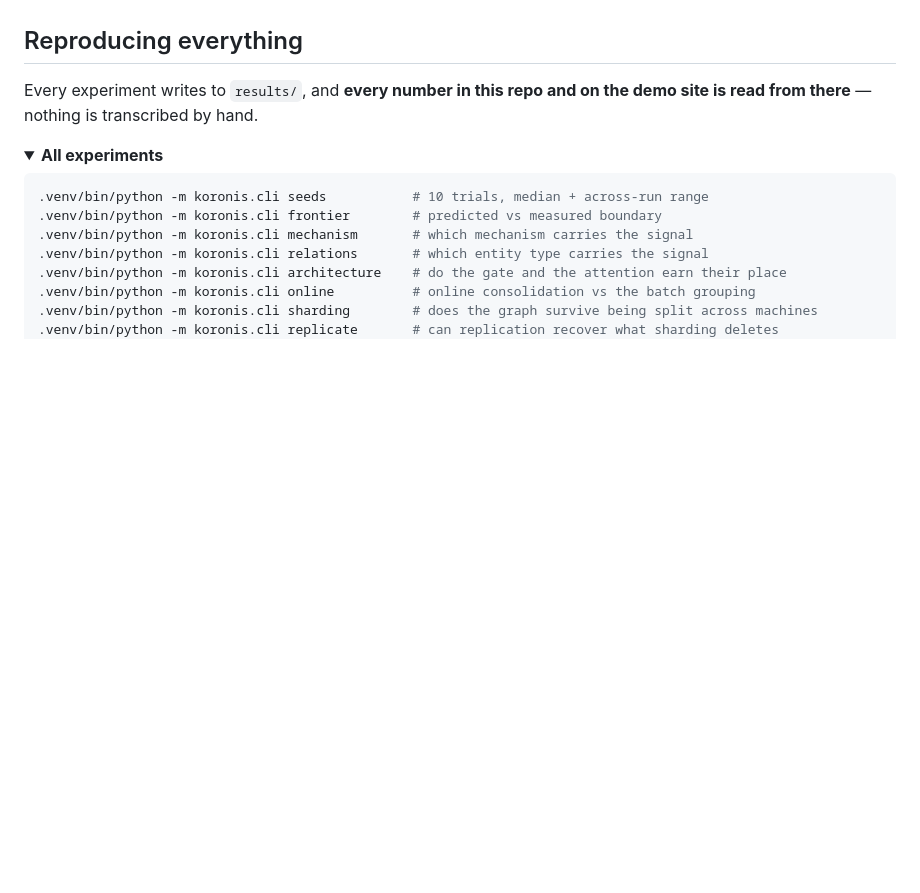
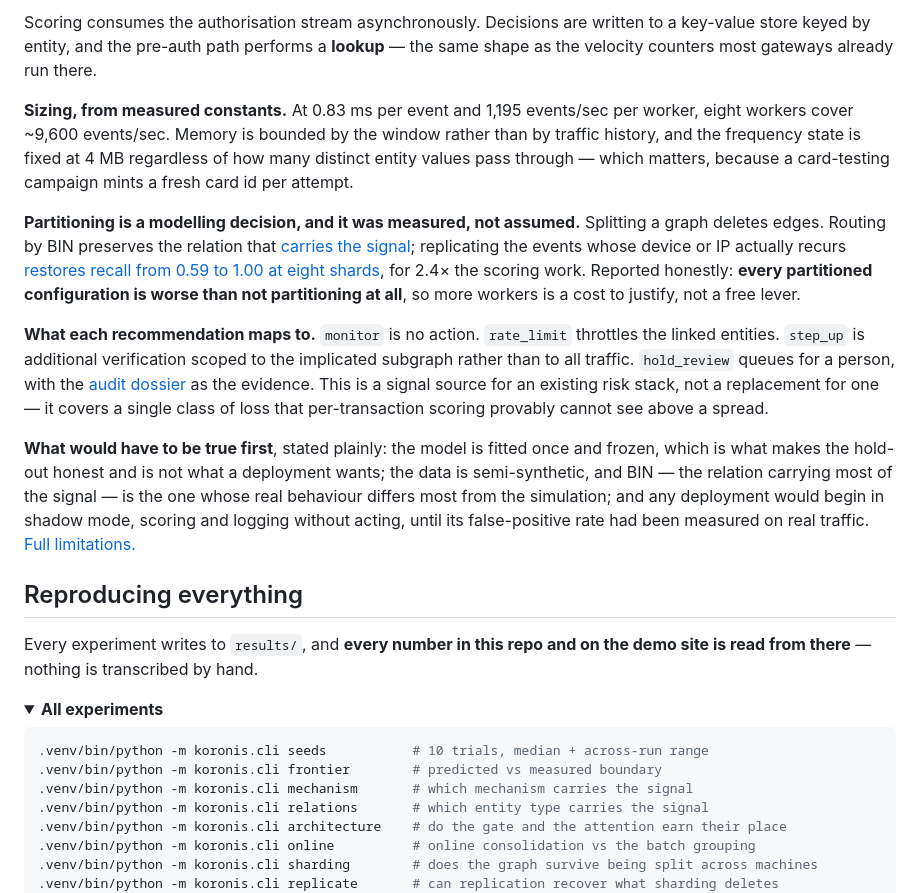
Before and after one commit to Yashasm18/koronis, a Markdown page: README.md, the part around one of its changes. Drawn GitHub-style; folded sections open; blank space fills up the shorter version.

```diff
--- a/README.md
+++ b/README.md
@@ -148,3 +173,35 @@ Its relation set and its gate were **selected on calibration**, not chosen by ta
+Scoring consumes the authorisation stream asynchronously. Decisions are written to a
+key-value store keyed by entity, and the pre-auth path performs a **lookup** — the same
+shape as the velocity counters most gateways already run there.
+
+**Sizing, from measured constants.** At 0.83 ms per event and 1,195 events/sec per worker,
+eight workers cover ~9,600 events/sec. Memory is bounded by the window rather than by
+traffic history, and the frequency state is fixed at 4 MB regardless of how many distinct
+entity values pass through — which matters, because a card-testing campaign mints a fresh
+card id per attempt.
+
+**Partitioning is a modelling decision, and it was measured, not assumed.** Splitting a
+graph deletes edges. Routing by BIN preserves the relation that
+[carries the signal](docs/evaluation.md#which-entity-type-carries-the-signal); replicating
+the events whose device or IP actually recurs
+[restores recall from 0.59 to 1.00 at eight shards](docs/evaluation.md#recovering-the-edges-a-partition-deletes),
+for 2.4× the scoring work. Reported honestly: **every partitioned configuration is worse
+than not partitioning at all**, so more workers is a cost to justify, not a free lever.
+
+**What each recommendation maps to.** `monitor` is no action. `rate_limit` throttles the
+linked entities. `step_up` is additional verification scoped to the implicated subgraph
+rather than to all traffic. `hold_review` queues for a person, with the
+[audit dossier](docs/evaluation.md#decision-layer) as the evidence. This is a signal
+source for an existing risk stack, not a replacement for one — it covers a single class of
+loss that per-transaction scoring provably cannot see above a spread.
+
+**What would have to be true first**, stated plainly: the model is fitted once and frozen,
+which is what makes the hold-out honest and is not what a deployment wants; the data is
+semi-synthetic, and BIN — the relation carrying most of the signal — is the one whose real
+behaviour differs most from the simulation; and any deployment would begin in shadow mode,
+scoring and logging without acting, until its false-positive rate had been measured on real
+traffic. [Full limitations.](docs/limitations.md)
+
 ## Reproducing everything
 
 Every experiment writes to `results/`, and **every number in this repo and on the demo site
```
Also changed, not shown: other parts of README.md (+25 -0 lines).
